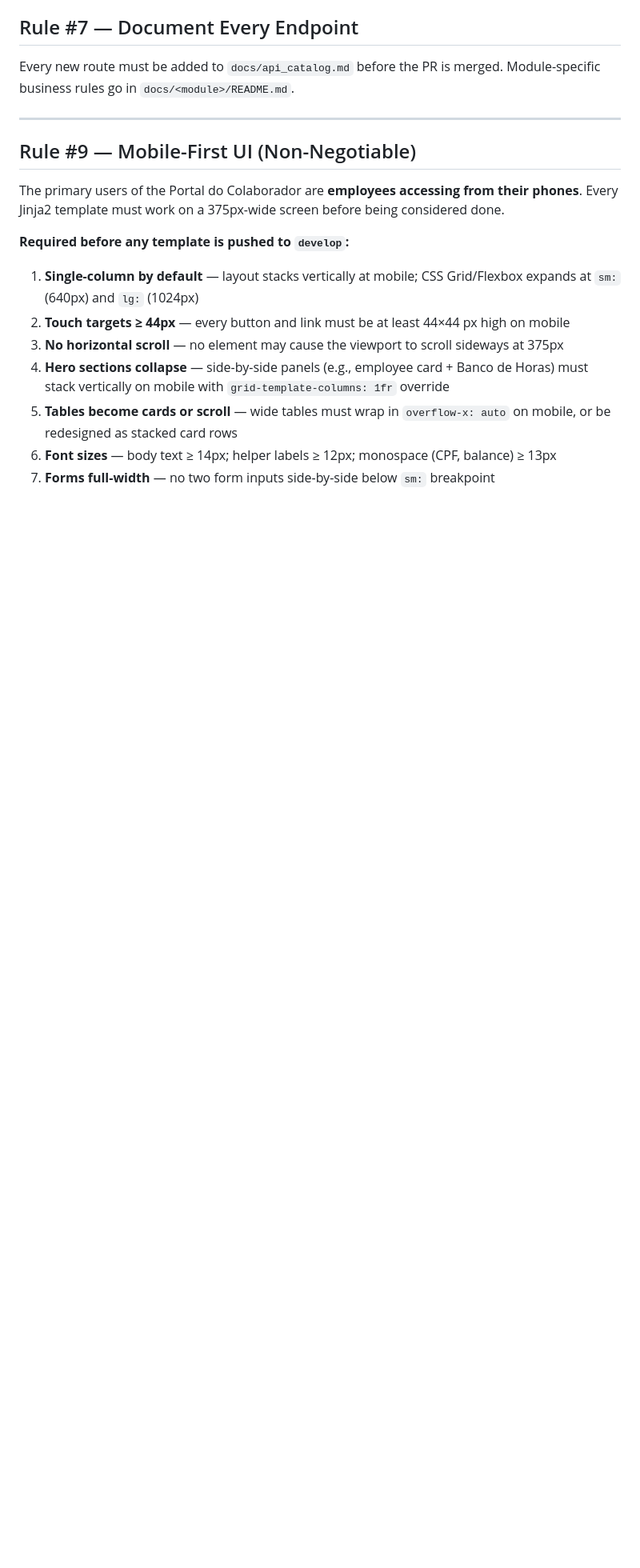
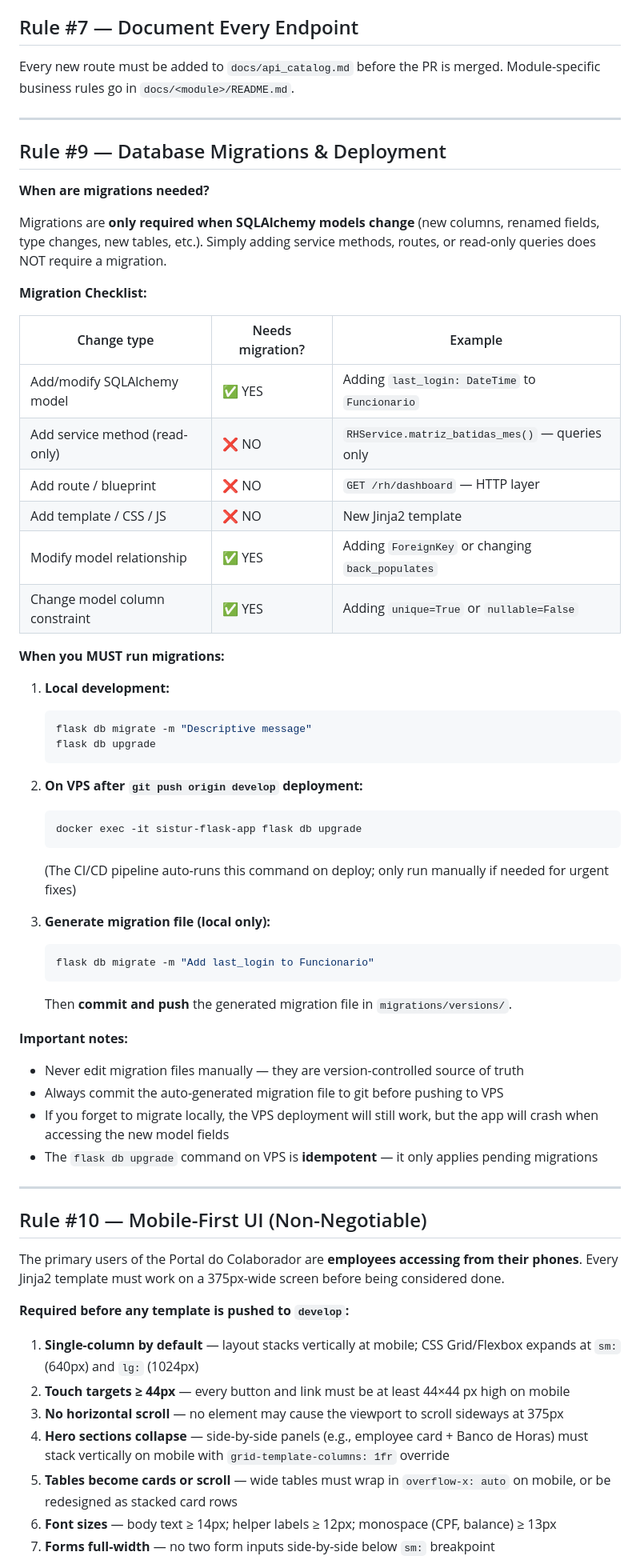
Before and after one commit to Jordanpsx/sistur, a Markdown page: docs/antigravity.md, the part around one of its changes. Shown at 80% size. Rendered like a GitHub page; blank space fills up the shorter version.

Commit message:
docs: add Rule #9 — Database Migrations & Deployment
Document when migrations are required (schema changes only), not for service/route additions. Include VPS docker exec command template for flask db upgrade.

````diff
--- a/docs/antigravity.md
+++ b/docs/antigravity.md
@@ -140,7 +140,53 @@ Module-specific business rules go in `docs/<module>/README.md`.
 
 ---
 
-## Rule #9 — Mobile-First UI (Non-Negotiable)
+## Rule #9 — Database Migrations & Deployment
+
+**When are migrations needed?**
+
+Migrations are **only required when SQLAlchemy models change** (new columns, renamed fields, type changes, new tables, etc.).
+Simply adding service methods, routes, or read-only queries does NOT require a migration.
+
+**Migration Checklist:**
+
+| Change type | Needs migration? | Example |
+|---|---|---|
+| Add/modify SQLAlchemy model | ✅ YES | Adding `last_login: DateTime` to `Funcionario` |
+| Add service method (read-only) | ❌ NO | `RHService.matriz_batidas_mes()` — queries only |
+| Add route / blueprint | ❌ NO | `GET /rh/dashboard` — HTTP layer |
+| Add template / CSS / JS | ❌ NO | New Jinja2 template |
+| Modify model relationship | ✅ YES | Adding `ForeignKey` or changing `back_populates` |
+| Change model column constraint | ✅ YES | Adding `unique=True` or `nullable=False` |
+
+**When you MUST run migrations:**
+
+1. **Local development:**
+   ```bash
+   flask db migrate -m "Descriptive message"
+   flask db upgrade
+   ```
+
+2. **On VPS after `git push origin develop` deployment:**
+   ```bash
+   docker exec -it sistur-flask-app flask db upgrade
+   ```
+   (The CI/CD pipeline auto-runs this command on deploy; only run manually if needed for urgent fixes)
+
+3. **Generate migration file (local only):**
+   ```bash
+   flask db migrate -m "Add last_login to Funcionario"
+   ```
+   Then **commit and push** the generated migration file in `migrations/versions/`.
+
+**Important notes:**
+- Never edit migration files manually — they are version-controlled source of truth
+- Always commit the auto-generated migration file to git before pushing to VPS
+- If you forget to migrate locally, the VPS deployment will still work, but the app will crash when accessing the new model fields
+- The `flask db upgrade` command on VPS is **idempotent** — it only applies pending migrations
+
+---
+
+## Rule #10 — Mobile-First UI (Non-Negotiable)
 
 The primary users of the Portal do Colaborador are **employees accessing from their phones**.
 Every Jinja2 template must work on a 375px-wide screen before being considered done.
````
Also changed, not shown: other parts of docs/antigravity.md (+1 -1 lines).
